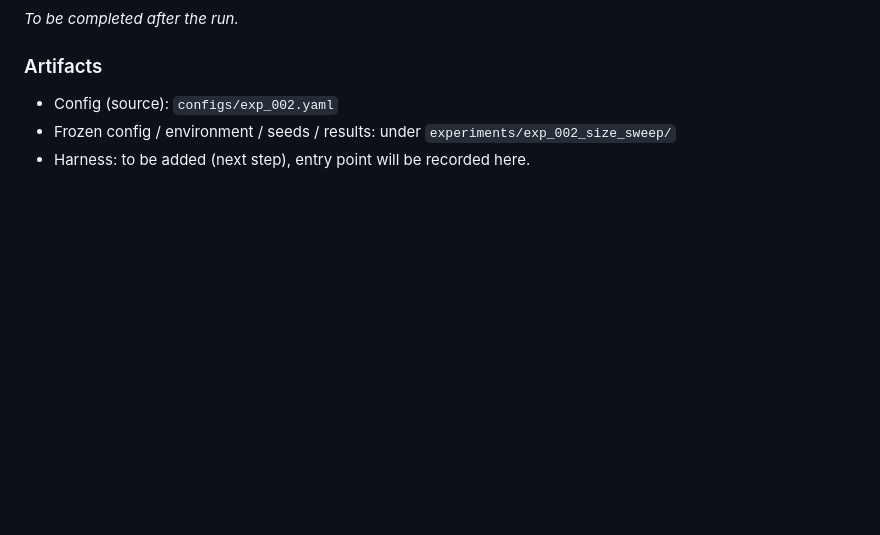
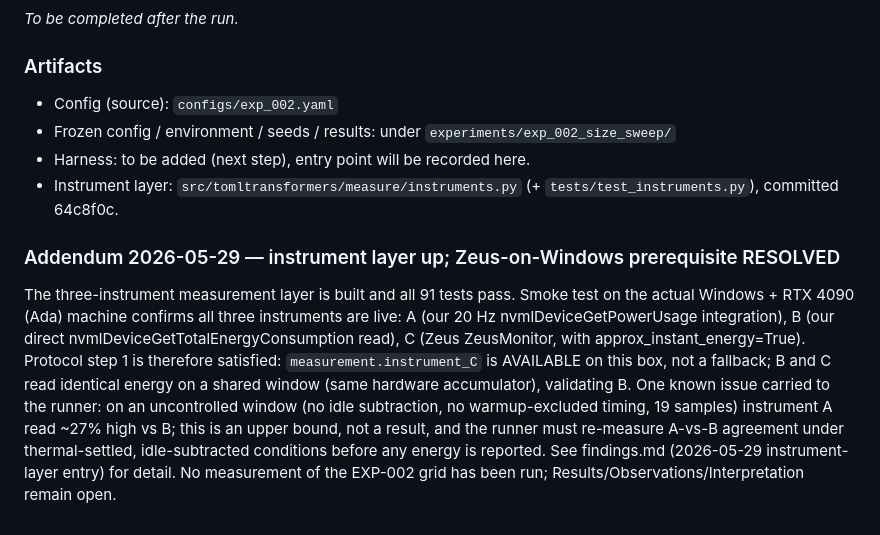
Before and after one commit to jemsbhai/TOMLTransformers, a Markdown page: LOGBOOK.md, the part around the change. Drawn GitHub-style; blank space fills up the shorter version.

Commit message:
docs(logbook): record instrument layer + Zeus-on-Windows resolution

```diff
--- a/LOGBOOK.md
+++ b/LOGBOOK.md
@@ -159,3 +159,20 @@ _To be completed after the run._
 - Config (source): `configs/exp_002.yaml`
 - Frozen config / environment / seeds / results: under `experiments/exp_002_size_sweep/`
 - Harness: to be added (next step), entry point will be recorded here.
+- Instrument layer: `src/tomltransformers/measure/instruments.py` (+ `tests/test_instruments.py`), committed 64c8f0c.
+
+### Addendum 2026-05-29 — instrument layer up; Zeus-on-Windows prerequisite RESOLVED
+The three-instrument measurement layer is built and all 91 tests pass. Smoke test
+on the actual Windows + RTX 4090 (Ada) machine confirms all three instruments are
+live: A (our 20 Hz nvmlDeviceGetPowerUsage integration), B (our direct
+nvmlDeviceGetTotalEnergyConsumption read), C (Zeus ZeusMonitor, with
+approx_instant_energy=True). Protocol step 1 is therefore satisfied:
+`measurement.instrument_C` is AVAILABLE on this box, not a fallback; B and C read
+identical energy on a shared window (same hardware accumulator), validating B.
+One known issue carried to the runner: on an uncontrolled window (no idle
+subtraction, no warmup-excluded timing, 19 samples) instrument A read ~27% high
+vs B; this is an upper bound, not a result, and the runner must re-measure A-vs-B
+agreement under thermal-settled, idle-subtracted conditions before any energy is
+reported. See findings.md (2026-05-29 instrument-layer entry) for detail. No
+measurement of the EXP-002 grid has been run; Results/Observations/Interpretation
+remain open.
```
